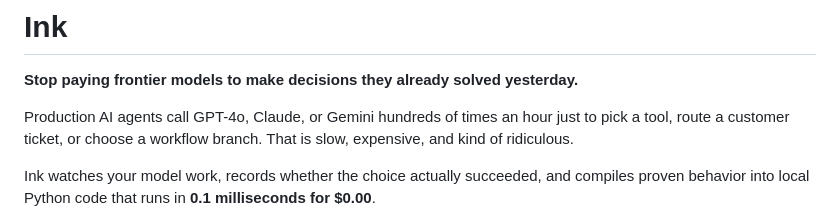
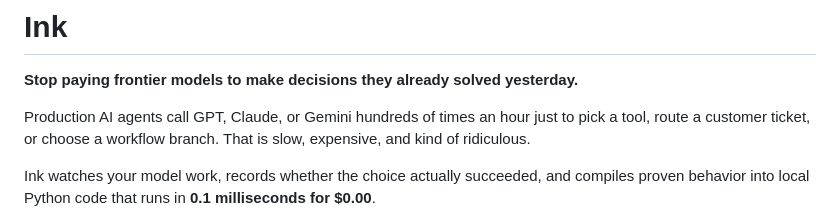
Before and after one commit to Devaretanmay/ink, a Markdown page: README.md, the part around the change. Drawn GitHub-style.

Commit message:
Correct GPT-4o to GPT in README
Updated README to remove '4o' from GPT-4o for consistency.

```diff
--- a/README.md
+++ b/README.md
@@ -6,7 +6,7 @@
 
 **Stop paying frontier models to make decisions they already solved yesterday.**
 
-Production AI agents call GPT-4o, Claude, or Gemini hundreds of times an hour just to pick a tool, route a customer ticket, or choose a workflow branch. That is slow, expensive, and kind of ridiculous.
+Production AI agents call GPT, Claude, or Gemini hundreds of times an hour just to pick a tool, route a customer ticket, or choose a workflow branch. That is slow, expensive, and kind of ridiculous.
 
 Ink watches your model work, records whether the choice actually succeeded, and compiles proven behavior into local Python code that runs in **0.1 milliseconds for $0.00**.
 
```
